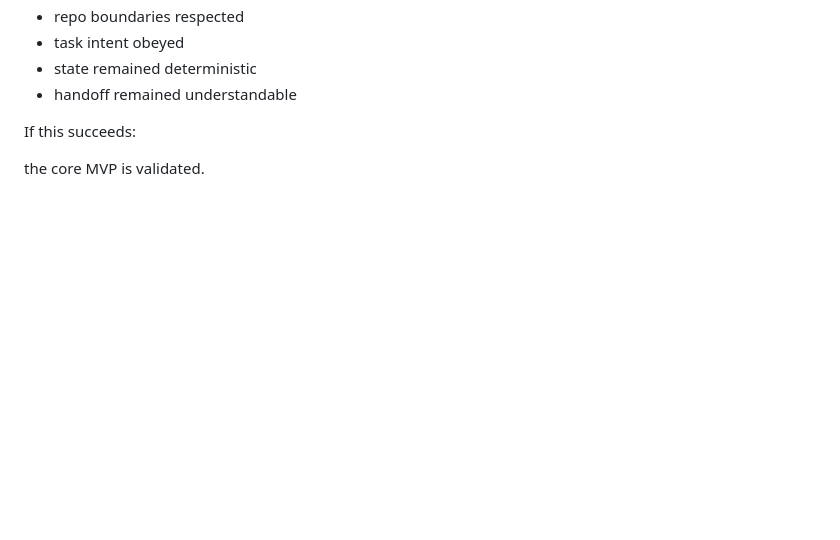
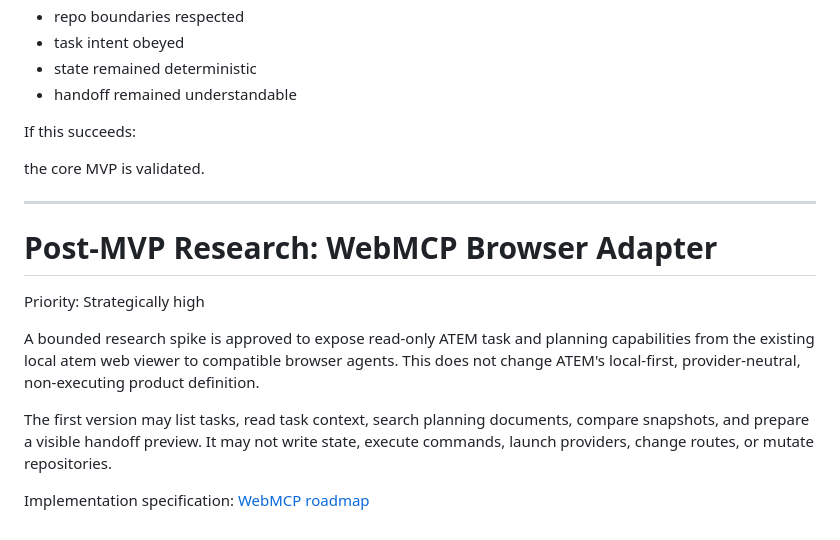
Before and after one commit to Atemndobs/atem-agentic-os, a Markdown page: docs/action-plan.md, the part around the change. GitHub-like rendering; blank space fills up the shorter version.

Commit message:
docs: add WebMCP research workstream

```diff
--- a/docs/action-plan.md
+++ b/docs/action-plan.md
@@ -762,3 +762,15 @@ Success criteria:
 If this succeeds:
 
 the core MVP is validated.
+
+---
+
+# **Post-MVP Research: WebMCP Browser Adapter**
+
+Priority: Strategically high
+
+A bounded research spike is approved to expose read-only ATEM task and planning capabilities from the existing local atem web viewer to compatible browser agents. This does not change ATEM's local-first, provider-neutral, non-executing product definition.
+
+The first version may list tasks, read task context, search planning documents, compare snapshots, and prepare a visible handoff preview. It may not write state, execute commands, launch providers, change routes, or mutate repositories.
+
+Implementation specification: [WebMCP roadmap](./webmcp-roadmap.md)
```
